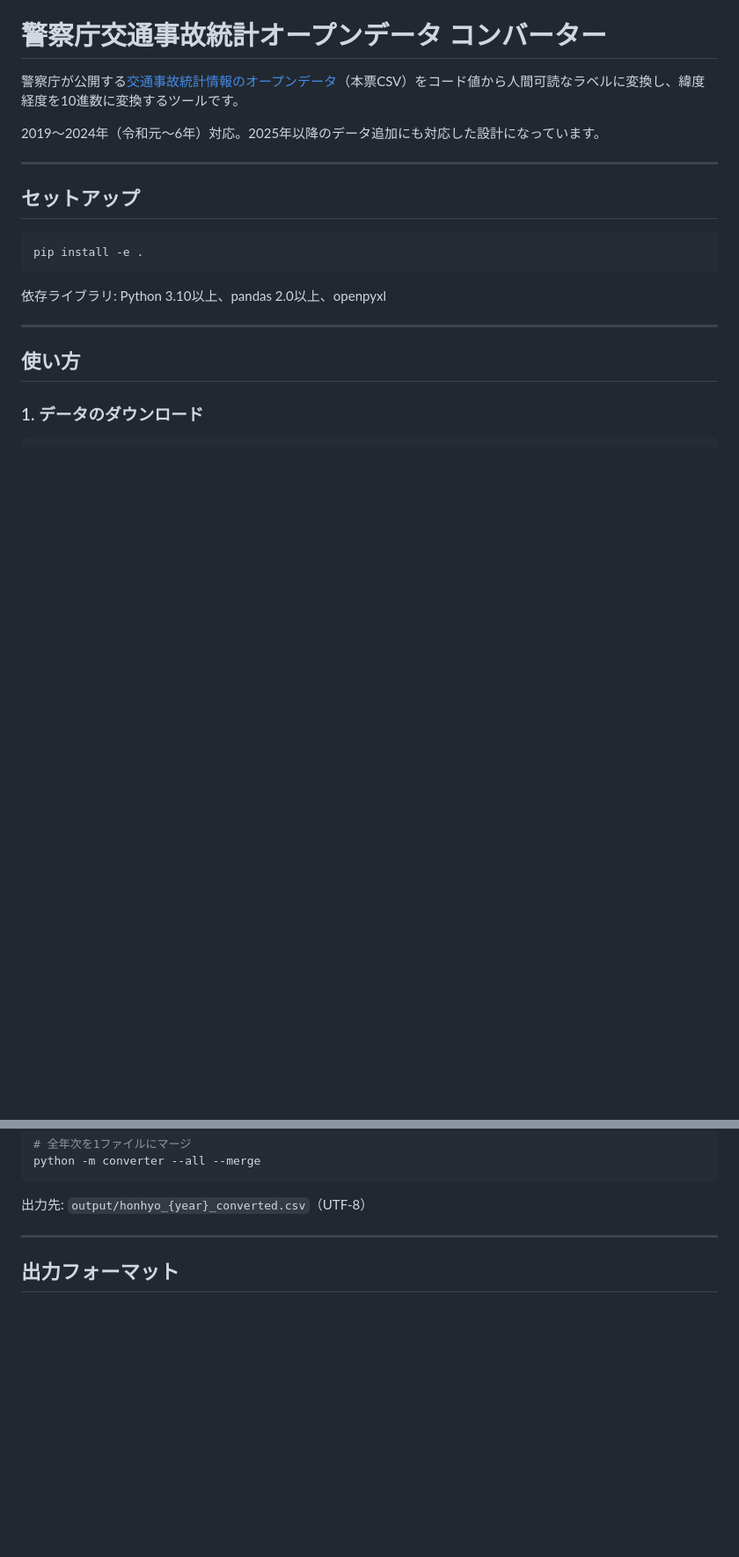
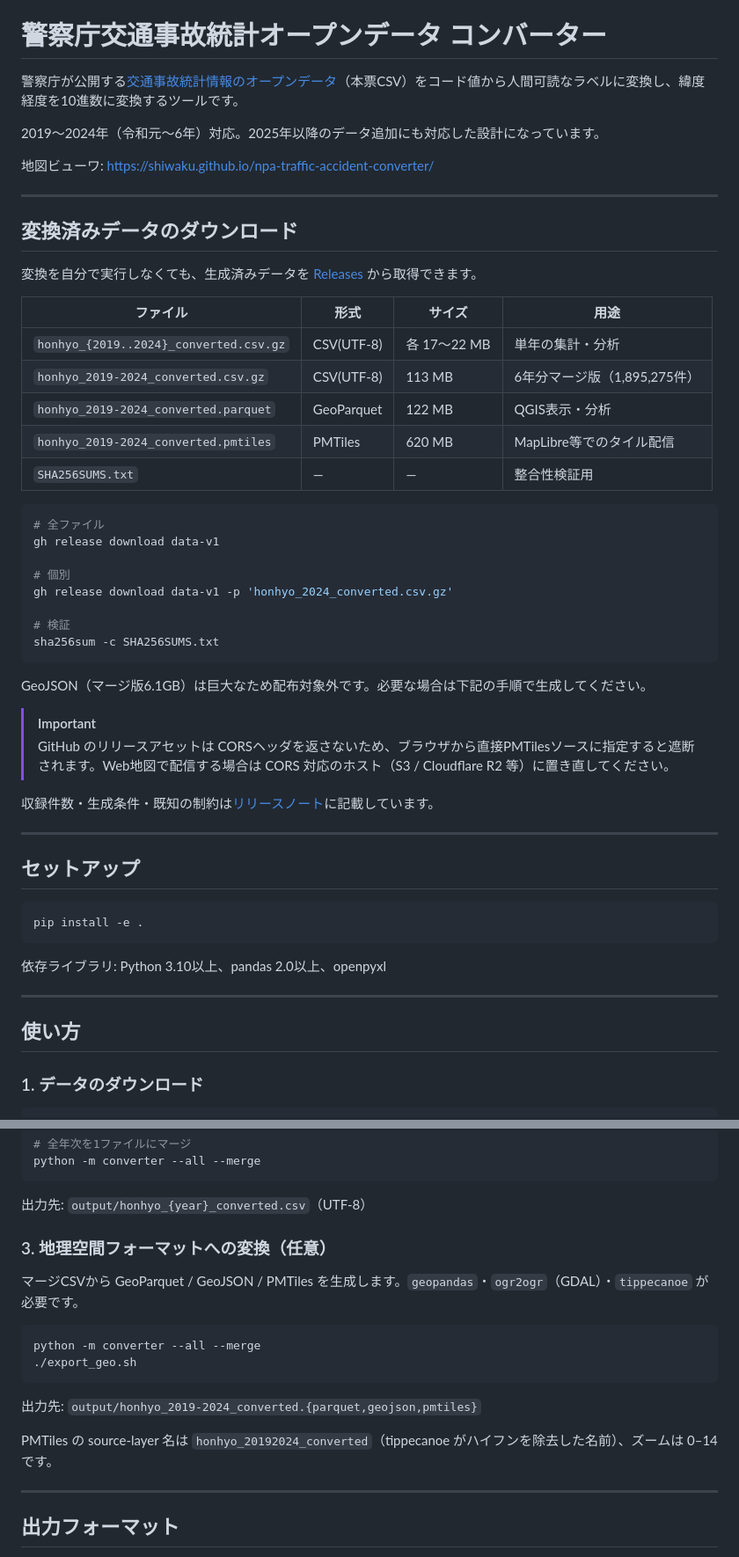
Before and after one commit to shiwaku/npa-traffic-accident-converter, a Markdown page: README.md, 2 parts joined by grey strips. Shown at 88% size. Rendered like a GitHub page; blank space fills up the shorter version.

Commit message:
READMEに変換済みデータのダウンロード手順と出典・ライセンスを追記
data-v1 リリースで変換済みデータ（CSV.gz 7本 / GeoParquet / PMTiles、計969MB）を
配布開始したため、README から辿れるようにする。

- 「変換済みデータのダウンロード」: アセット一覧・gh release download 手順・
  SHA256検証・GitHubリリースがCORSヘッダを返さない点の注意
- 「3. 地理空間フォーマットへの変換」: 未記載だった export_geo.sh の手順と
  PMTiles の source-layer 名（honhyo_20192024_converted）・ズーム範囲
- 「出典・ライセンス」: 警察庁の利用規約（PDL1.0準拠）に基づく出典表示・
  加工明示の必要性と、ソースコードのMIT License
- 冒頭にビューワURL

Claude-Session: https://claude.ai/code/session_01URibJUfX7vKufi9YR4Fug1

````diff
--- a/README.md
+++ b/README.md
@@ -3,6 +3,40 @@
 警察庁が公開する[交通事故統計情報のオープンデータ](https://www.npa.go.jp/publications/statistics/koutsuu/opendata/index_opendata.html)（本票CSV）をコード値から人間可読なラベルに変換し、緯度経度を10進数に変換するツールです。
 
 2019〜2024年（令和元〜6年）対応。2025年以降のデータ追加にも対応した設計になっています。
+
+地図ビューワ: https://shiwaku.github.io/npa-traffic-accident-converter/
+
+---
+
+## 変換済みデータのダウンロード
+
+変換を自分で実行しなくても、生成済みデータを [Releases](../../releases/tag/data-v1) から取得できます。
+
+| ファイル | 形式 | サイズ | 用途 |
+|---|---|---|---|
+| `honhyo_{2019..2024}_converted.csv.gz` | CSV(UTF-8) | 各 17〜22 MB | 単年の集計・分析 |
+| `honhyo_2019-2024_converted.csv.gz` | CSV(UTF-8) | 113 MB | 6年分マージ版（1,895,275件） |
+| `honhyo_2019-2024_converted.parquet` | GeoParquet | 122 MB | QGIS表示・分析 |
+| `honhyo_2019-2024_converted.pmtiles` | PMTiles | 620 MB | MapLibre等でのタイル配信 |
+| `SHA256SUMS.txt` | — | — | 整合性検証用 |
+
+```bash
+# 全ファイル
+gh release download data-v1
+
+# 個別
+gh release download data-v1 -p 'honhyo_2024_converted.csv.gz'
+
+# 検証
+sha256sum -c SHA256SUMS.txt
+```
+
+GeoJSON（マージ版6.1GB）は巨大なため配布対象外です。必要な場合は下記の手順で生成してください。
+
+> [!IMPORTANT]
+> GitHub のリリースアセットは CORSヘッダを返さないため、ブラウザから直接PMTilesソースに指定すると遮断されます。Web地図で配信する場合は CORS 対応のホスト（S3 / Cloudflare R2 等）に置き直してください。
+
+収録件数・生成条件・既知の制約は[リリースノート](../../releases/tag/data-v1)に記載しています。
 
 ---
 
@@ -48,6 +82,19 @@ python -m converter --all --merge
 ```
 
 出力先: `output/honhyo_{year}_converted.csv`（UTF-8）
+
+### 3. 地理空間フォーマットへの変換（任意）
+
+マージCSVから GeoParquet / GeoJSON / PMTiles を生成します。`geopandas`・`ogr2ogr`（GDAL）・`tippecanoe` が必要です。
+
+```bash
+python -m converter --all --merge
+./export_geo.sh
+```
+
+出力先: `output/honhyo_2019-2024_converted.{parquet,geojson,pmtiles}`
+
+PMTiles の source-layer 名は `honhyo_20192024_converted`（tippecanoe がハイフンを除去した名前）、ズームは 0–14 です。
 
 ---
 
````
Also changed, not shown: other parts of README.md (+8 -0 lines).
